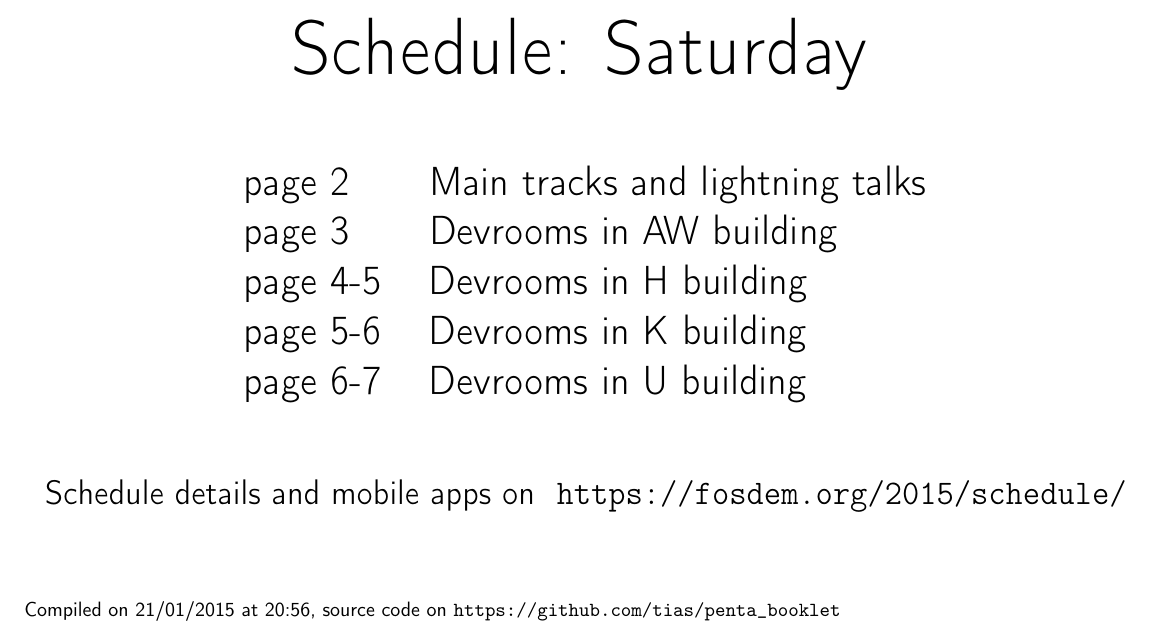
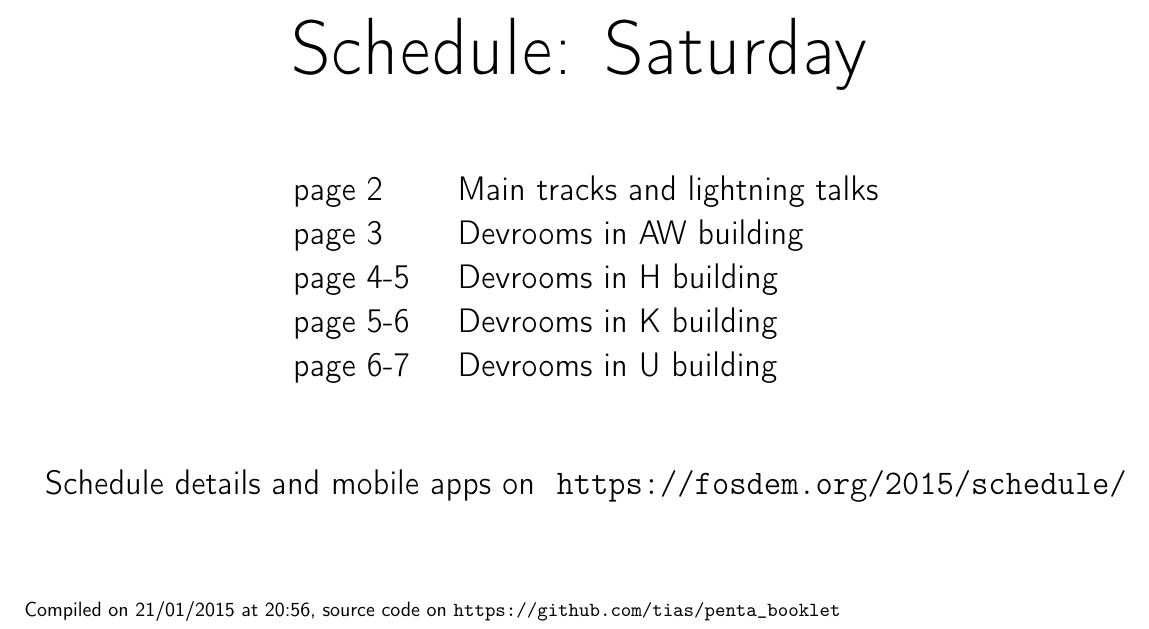
Before and after one commit to tias/penta_booklet, a LaTeX document (booklet_sat.tex): part of page 1 of 3, cut so that both start at the same text. Compiled offline with pdfLaTeX; a LaTeX package or settings file that is missing is left out.

Commit message:
TOC size reduce

```diff
--- a/booklet_sat.tex
+++ b/booklet_sat.tex
@@ -29,7 +29,7 @@ Schedule: Saturday
 \vfill
 
 % hack: fixed TOC
-{\huge
+{\LARGE
 \begin{tabular}{lll}
 page 2   & &  Main tracks and lightning talks \\
 page 3   & &  Devrooms in AW building \\
```
Also changed, not shown: booklet_sun.tex (+1 -1 lines).
